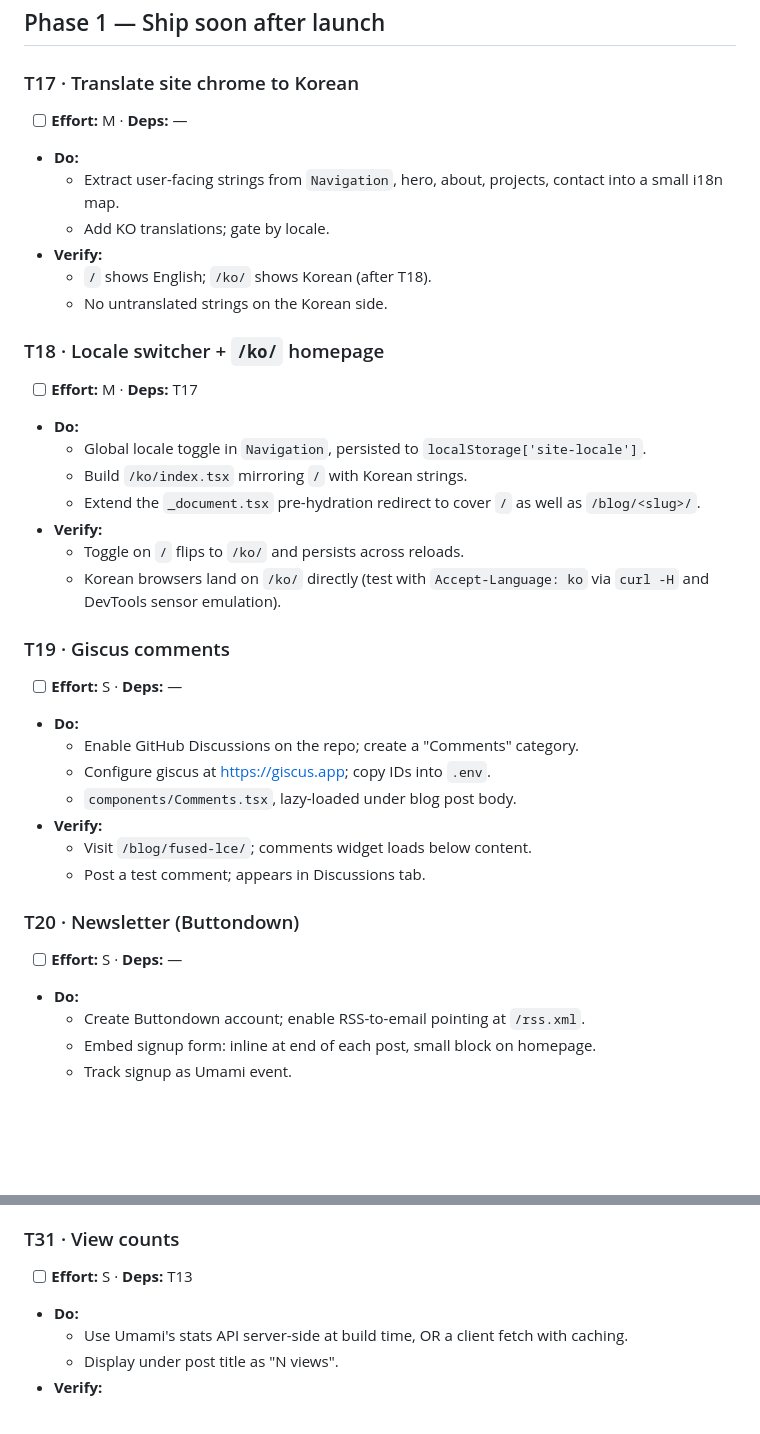
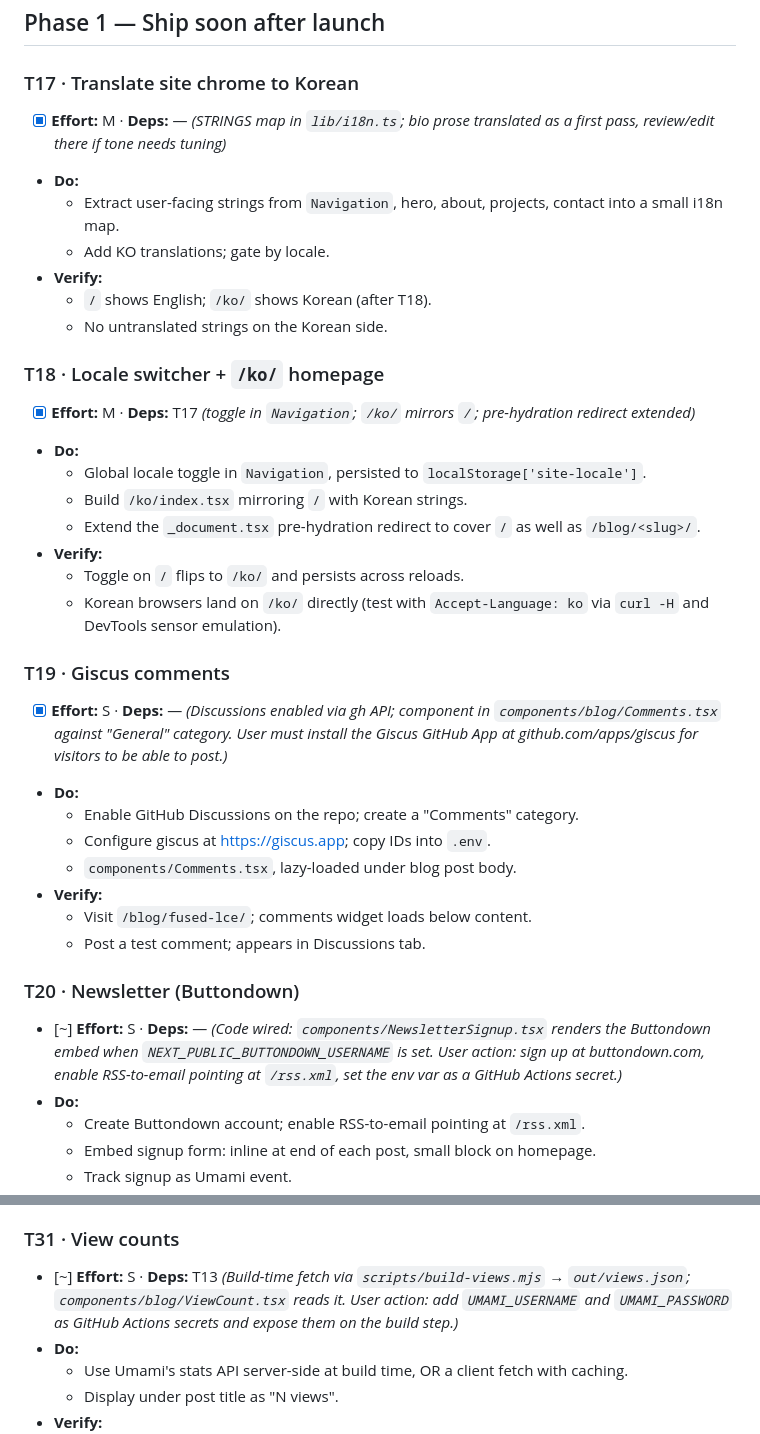
Before and after one commit to juyoungml/juyoungml.github.io, a Markdown page: TASKS.md, 2 parts joined by grey strips. Rendered like a GitHub page; blank space fills up the shorter version.

```diff
--- a/TASKS.md
+++ b/TASKS.md
@@ -204,7 +212,7 @@ Actionable breakdown of `ROADMAP.md` with dependencies and verification steps.
 
 ### T17 · Translate site chrome to Korean
 
-- [ ] **Effort:** M · **Deps:** —
+- [x] **Effort:** M · **Deps:** — _(STRINGS map in `lib/i18n.ts`; bio prose translated as a first pass, review/edit there if tone needs tuning)_
 - **Do:**
   - Extract user-facing strings from `Navigation`, hero, about, projects, contact into a small i18n map.
   - Add KO translations; gate by locale.
@@ -214,7 +222,7 @@ Actionable breakdown of `ROADMAP.md` with dependencies and verification steps.
 
 ### T18 · Locale switcher + `/ko/` homepage
 
-- [ ] **Effort:** M · **Deps:** T17
+- [x] **Effort:** M · **Deps:** T17 _(toggle in `Navigation`; `/ko/` mirrors `/`; pre-hydration redirect extended)_
 - **Do:**
   - Global locale toggle in `Navigation`, persisted to `localStorage['site-locale']`.
   - Build `/ko/index.tsx` mirroring `/` with Korean strings.
@@ -225,7 +233,7 @@ Actionable breakdown of `ROADMAP.md` with dependencies and verification steps.
 
 ### T19 · Giscus comments
 
-- [ ] **Effort:** S · **Deps:** —
+- [x] **Effort:** S · **Deps:** — _(Discussions enabled via gh API; component in `components/blog/Comments.tsx` against "General" category. User must install the Giscus GitHub App at github.com/apps/giscus for visitors to be able to post.)_
 - **Do:**
   - Enable GitHub Discussions on the repo; create a "Comments" category.
   - Configure giscus at https://giscus.app; copy IDs into `.env`.
@@ -236,7 +244,7 @@ Actionable breakdown of `ROADMAP.md` with dependencies and verification steps.
 
 ### T20 · Newsletter (Buttondown)
 
-- [ ] **Effort:** S · **Deps:** —
+- [~] **Effort:** S · **Deps:** — _(Code wired: `components/NewsletterSignup.tsx` renders the Buttondown embed when `NEXT_PUBLIC_BUTTONDOWN_USERNAME` is set. User action: sign up at buttondown.com, enable RSS-to-email pointing at `/rss.xml`, set the env var as a GitHub Actions secret.)_
 - **Do:**
   - Create Buttondown account; enable RSS-to-email pointing at `/rss.xml`.
   - Embed signup form: inline at end of each post, small block on homepage.
@@ -353,7 +363,7 @@ Actionable breakdown of `ROADMAP.md` with dependencies and verification steps.
 
 ### T31 · View counts
 
-- [ ] **Effort:** S · **Deps:** T13
+- [~] **Effort:** S · **Deps:** T13 _(Build-time fetch via `scripts/build-views.mjs` → `out/views.json`; `components/blog/ViewCount.tsx` reads it. User action: add `UMAMI_USERNAME` and `UMAMI_PASSWORD` as GitHub Actions secrets and expose them on the build step.)_
 - **Do:**
   - Use Umami's stats API server-side at build time, OR a client fetch with caching.
   - Display under post title as "N views".
```
Also changed, not shown: other parts of TASKS.md (+19 -9 lines).
